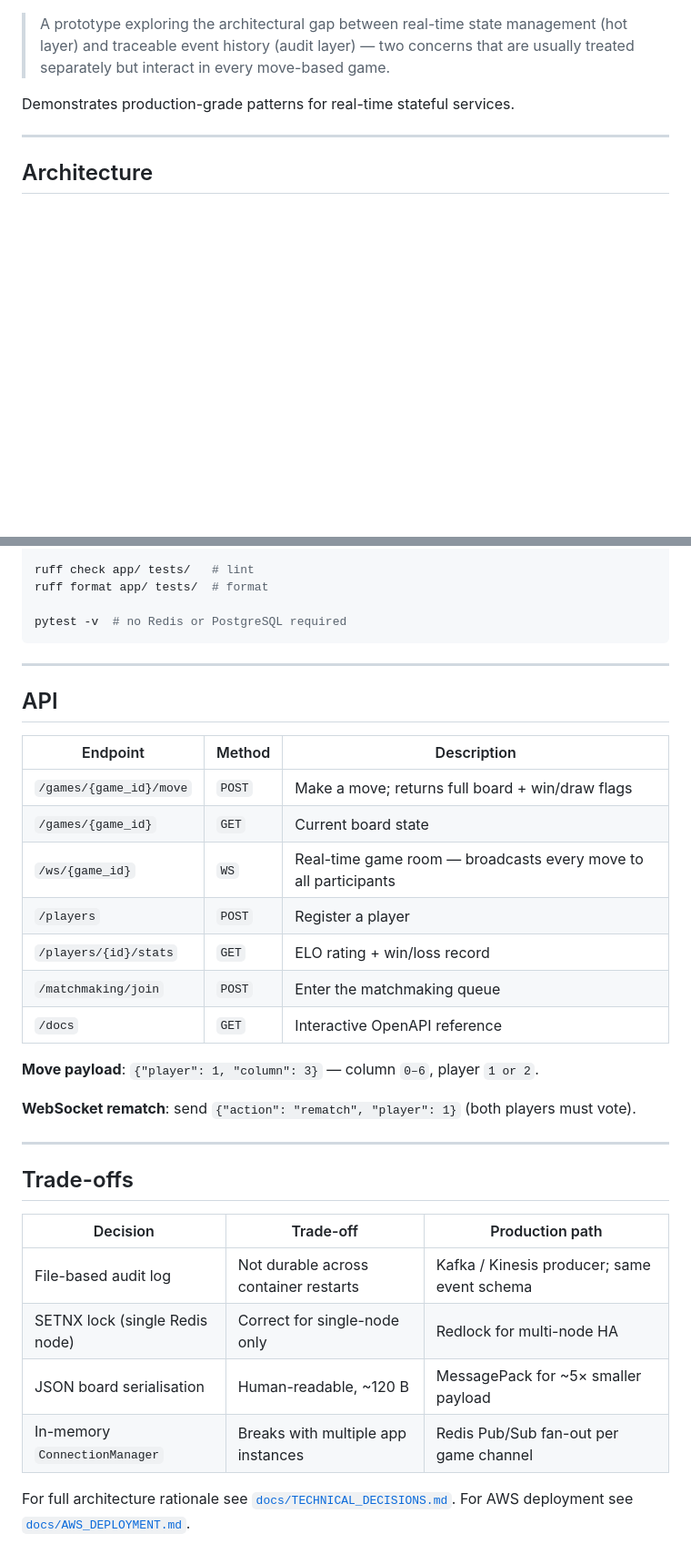
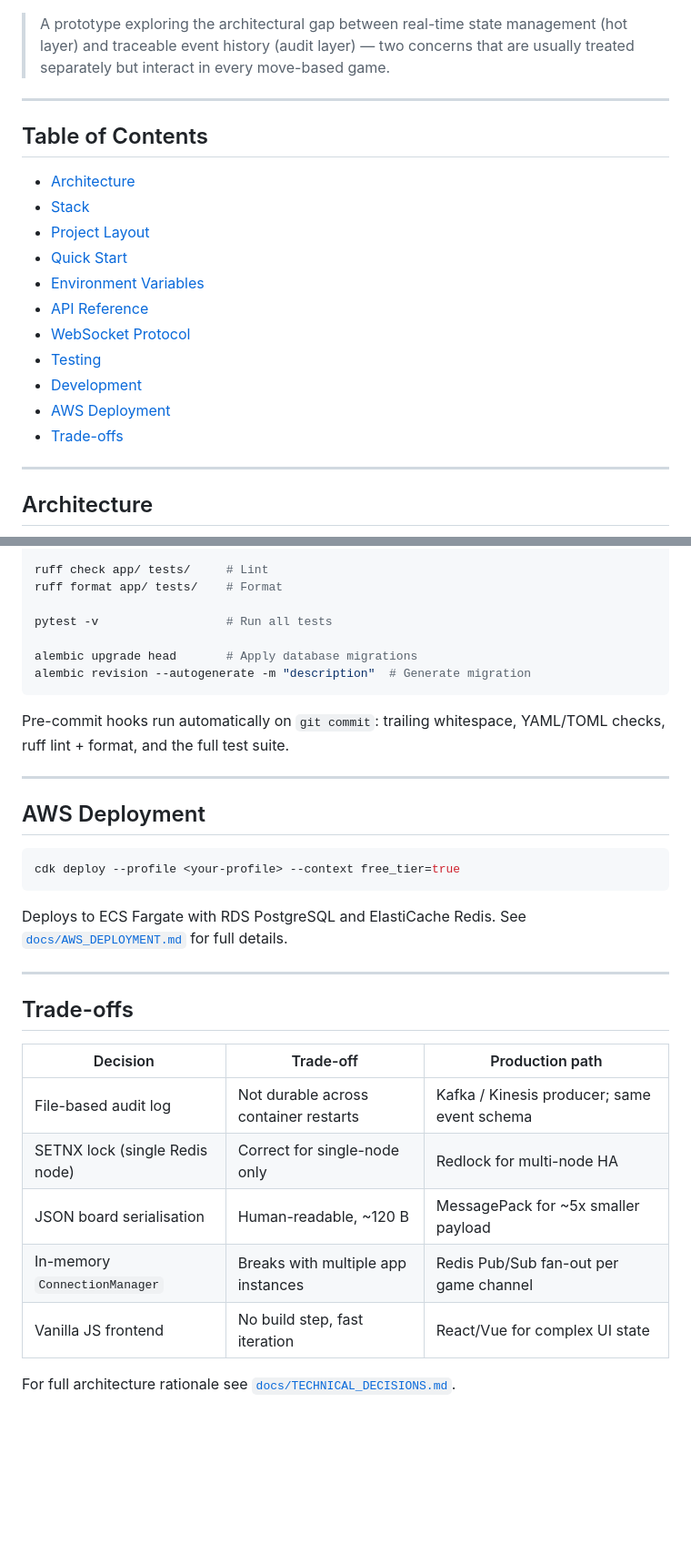
Before and after one commit to izu-x/connect4-realtime-prototype, a Markdown page: README.md, 2 parts joined by grey strips. Shown at 91% size. Drawn GitHub-style; blank space fills up the shorter version.

````diff
--- a/README.md
+++ b/README.md
@@ -2,7 +8,21 @@
 
 > A prototype exploring the architectural gap between real-time state management (hot layer) and traceable event history (audit layer) — two concerns that are usually treated separately but interact in every move-based game.
 
-Demonstrates production-grade patterns for real-time stateful services.
+---
+
+## Table of Contents
+
+- [Architecture](#architecture)
+- [Stack](#stack)
+- [Project Layout](#project-layout)
+- [Quick Start](#quick-start)
+- [Environment Variables](#environment-variables)
+- [API Reference](#api-reference)
+- [WebSocket Protocol](#websocket-protocol)
+- [Testing](#testing)
+- [Development](#development)
+- [AWS Deployment](#aws-deployment)
+- [Trade-offs](#trade-offs)
 
 ---
 
@@ -223,38 +270,35 @@ pip install -e ".[dev]"
 
-ruff check app/ tests/   # lint
-ruff format app/ tests/  # format
+ruff check app/ tests/     # Lint
+ruff format app/ tests/    # Format
 
-pytest -v  # no Redis or PostgreSQL required
+pytest -v                  # Run all tests
+
+alembic upgrade head       # Apply database migrations
+alembic revision --autogenerate -m "description"  # Generate migration
 ```
+
+Pre-commit hooks run automatically on `git commit`: trailing whitespace, YAML/TOML checks, ruff lint + format, and the full test suite.
 
 ---
 
-## API
+## AWS Deployment
 
-| Endpoint | Method | Description |
-|---|---|---|
-| `/games/{game_id}/move` | `POST` | Make a move; returns full board + win/draw flags |
-| `/games/{game_id}` | `GET` | Current board state |
-| `/ws/{game_id}` | `WS` | Real-time game room — broadcasts every move to all participants |
-| `/players` | `POST` | Register a player |
-| `/players/{id}/stats` | `GET` | ELO rating + win/loss record |
-| `/matchmaking/join` | `POST` | Enter the matchmaking queue |
-| `/docs` | `GET` | Interactive OpenAPI reference |
+```bash
+cdk deploy --profile <your-profile> --context free_tier=true
+```
 
-**Move payload**: `{"player": 1, "column": 3}` — column `0–6`, player `1 or 2`.
-
-**WebSocket rematch**: send `{"action": "rematch", "player": 1}` (both players must vote).
+Deploys to ECS Fargate with RDS PostgreSQL and ElastiCache Redis. See [`docs/AWS_DEPLOYMENT.md`](docs/AWS_DEPLOYMENT.md) for full details.
 
 ---
 
 ## Trade-offs
 
 | Decision | Trade-off | Production path |
-|---|---|---|
+|----------|-----------|-----------------|
 | File-based audit log | Not durable across container restarts | Kafka / Kinesis producer; same event schema |
 | SETNX lock (single Redis node) | Correct for single-node only | Redlock for multi-node HA |
-| JSON board serialisation | Human-readable, ~120 B | MessagePack for ~5× smaller payload |
+| JSON board serialisation | Human-readable, ~120 B | MessagePack for ~5x smaller payload |
 | In-memory `ConnectionManager` | Breaks with multiple app instances | Redis Pub/Sub fan-out per game channel |
+| Vanilla JS frontend | No build step, fast iteration | React/Vue for complex UI state |
 
 For full architecture rationale see [`docs/TECHNICAL_DECISIONS.md`](docs/TECHNICAL_DECISIONS.md).
-For AWS deployment see [`docs/AWS_DEPLOYMENT.md`](docs/AWS_DEPLOYMENT.md).
````
Also changed, not shown: other parts of README.md (+92 -59 lines).
